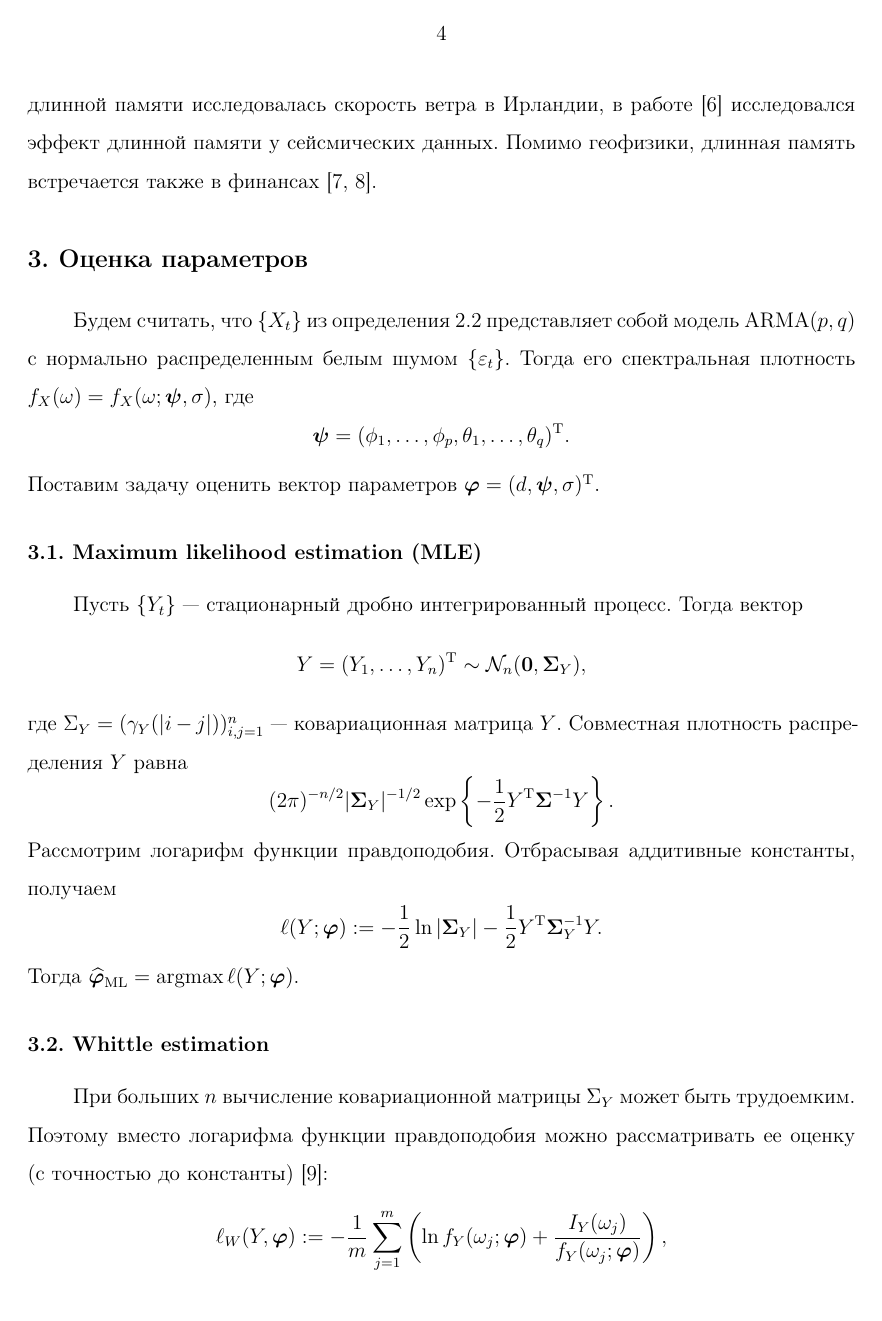
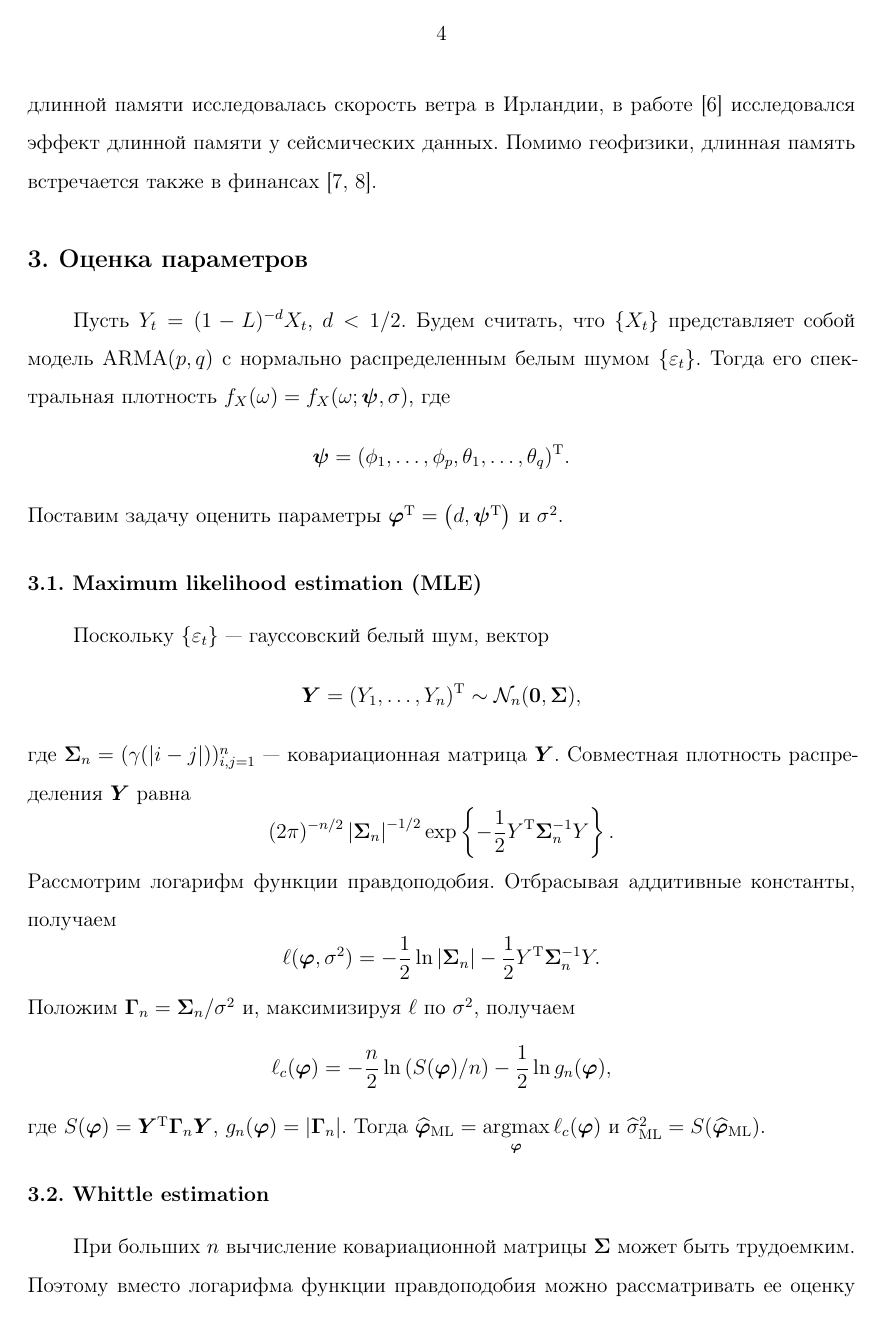
Before and after one commit to MixTeam145/mc-mssa, a LaTeX document (tex/mag/report.tex): page 4 of 6. The pictures show the PDF file tex/mag/report.pdf that the author committed with the source.

Commit message:
Changes in section "Parameters estimation"

```diff
--- a/tex/mag/report.tex
+++ b/tex/mag/report.tex
@@ -201,14 +201,14 @@ left=3cm, right=1.5cm, top=2cm, bottom=2cm, headsep=1cm, footskip=1cm]{geometry}
 Процессы с длинной памятью, являющиеся частным случаем процессов со степенной спектральной плотностью, довольно распространены. Например, в работе~\cite{Hipel1994} обнаружена длинная память в таких среднегодовых гидрологических временных рядах, как количество осадков, температура и данных о речном стоке. В работе~\cite{Haslett1989} на наличие длинной памяти исследовалась скорость ветра в Ирландии, в работе~\cite{Mariani2020} исследовался эффект длинной памяти у сейсмических данных. Помимо геофизики, длинная память встречается также в финансах~\cite{Barkoulas1997,Guglielmo2019}.
 
 \section{Оценка параметров}
-Будем считать, что $\{X_t\}$ из определения~\ref{def:arfima} представляет собой модель $\mathrm{ARMA}(p, q)$ с нормально распределенным белым шумом $\{\varepsilon_t\}$. Тогда его спектральная плотность $f_X(\omega)=f_X(\omega; \bm\psi, \sigma)$, где
+Пусть $Y_t=(1-L)^{-d}X_t$, $d<1/2$. Будем считать, что $\{X_t\}$ представляет собой модель $\mathrm{ARMA}(p, q)$ с нормально распределенным белым шумом $\{\varepsilon_t\}$. Тогда его спектральная плотность $f_X(\omega)=f_X(\omega; \bm\psi, \sigma)$, где
 \[
 \bm\psi=(\phi_1,\ldots,\phi_p,\theta_1,\ldots,\theta_q)^\rmT.
 \]
-Поставим задачу оценить вектор параметров $\bm\varphi=(d, \bm\psi, \sigma)^\rmT$.
+Поставим задачу оценить параметры $\bm\varphi^\rmT=\left(d, \bm\psi^\rmT\right)$ и $\sigma^2$.
 
 \subsection{Maximum likelihood estimation (MLE)}
-Пусть $\{Y_t\}$ --- стационарный дробно интегрированный процесс. Тогда вектор
+Поскольку $\{\varepsilon_t\}$ --- гауссовский белый шум, вектор
 \[
-	Y=(Y_1,\ldots,Y_n)^\rmT\sim \mathcal{N}_n(\bm0, \bm\Sigma_Y),
+	\bm Y=(Y_1,\ldots,Y_n)^\rmT\sim \mathcal{N}_n(\bm0, \bm\Sigma),
 \]
@@ -216,14 +216,19 @@ left=3cm, right=1.5cm, top=2cm, bottom=2cm, headsep=1cm, footskip=1cm]{geometry}
 \[
-	(2\pi)^{-n/2}|\bm\Sigma_Y|^{-1/2}\exp\left\{-\frac12Y^\rmT\bm\Sigma^{-1}Y\right\}.
+	(2\pi)^{-n/2}\left|\bm\Sigma_n\right|^{-1/2}\exp\left\{-\frac12Y^\rmT\bm\Sigma_n^{-1}Y\right\}.
 \]
 Рассмотрим логарифм функции правдоподобия. Отбрасывая аддитивные константы, получаем
 \[
-	\ell(Y;\bm\varphi):=-\frac12\ln|\bm\Sigma_Y|-\frac12 Y^\rmT \bm\Sigma^{-1}_Y Y.
+	\ell(\bm\varphi, \sigma^2)=-\frac12\ln\left|\bm\Sigma_n\right|-\frac12 Y^\rmT \bm\Sigma_n^{-1} Y.
 \]
-Тогда $\widehat{\bm\varphi}_\mathrm{ML}=\operatorname{argmax}\ell(Y;\bm\varphi).$
+Положим $\bm\Gamma_n=\bm\Sigma_n / \sigma^2$ и, максимизируя $\ell$ по $\sigma^2$, получаем
+\[
+\ell_c(\bm\varphi)=-\frac{n}{2}\ln\left(S(\bm\varphi) / n\right) - \frac{1}{2}\ln g_n(\bm\varphi),
+\]
+где $S(\bm\varphi)=\bm Y^\rmT \bm\Gamma_n\bm Y$, $g_n(\bm\varphi)=\left|\bm\Gamma_n\right|$.
+Тогда $\widehat{\bm\varphi}_\mathrm{ML}=\operatorname*{argmax}\limits_{\bm\varphi}\ell_c(\bm\varphi)$ и $\widehat\sigma^2_\mathrm{ML} = S(\widehat{\bm\varphi}_\mathrm{ML})$.
 
 \subsection{Whittle estimation}
-При больших $n$ вычисление ковариационной матрицы $\Sigma_Y$ может быть трудоемким. Поэтому вместо логарифма функции правдоподобия можно рассматривать ее оценку (с точностью до константы)~\cite{Whittle1953}:
+При больших $n$ вычисление ковариационной матрицы $\bm\Sigma$ может быть трудоемким. Поэтому вместо логарифма функции правдоподобия можно рассматривать ее оценку (с точностью до константы)~\cite{Whittle1953}: пусть $f(\omega, \bm\varphi, \sigma^2)$ --- спектральная плотность $\{Y_t\}$, $I(\omega)$ --- периодограмма $\bm Y$, тогда
 \[
-	\ell_W(Y, \bm\varphi):=-\frac1m\sum_{j=1}^m\left(\ln f_Y(\omega_j; \bm\varphi) + \frac{I_Y(\omega_j)}{f_Y(\omega_j; \bm\varphi)}\right),
+	\ell_W(\bm\varphi, \sigma^2)=-\frac1m\sum_{j=1}^m\left(\ln f(\omega_j; \bm\varphi, \sigma^2) + \frac{I(\omega_j)}{f(\omega_j; \bm\varphi, \sigma^2)}\right),
 \]
@@ -231 +236,2 @@ left=3cm, right=1.5cm, top=2cm, bottom=2cm, headsep=1cm, footskip=1cm]{geometry}
 \[
+\widehat{\bm\varphi}_W = \operatorname*{argmax}_{\bm\varphi}Q(\varphi),\quad \widehat\sigma_W^2=\frac1m \sum_{j=1}^m\frac{I(\omega_j)}{g(\omega_j; \widehat{\bm\varphi}_W)},
@@ -233,3 +238,3 @@ left=3cm, right=1.5cm, top=2cm, bottom=2cm, headsep=1cm, footskip=1cm]{geometry}
 \]
-Таким образом, решая уравнение $\frac{d}{d \sigma}\ell_W(Y, \bm\varphi)=0$, получаем
+где
 \[
```
Also changed, not shown: tex/mag/report.pdf, tex/mag/report.tex (8 more changed lines).
